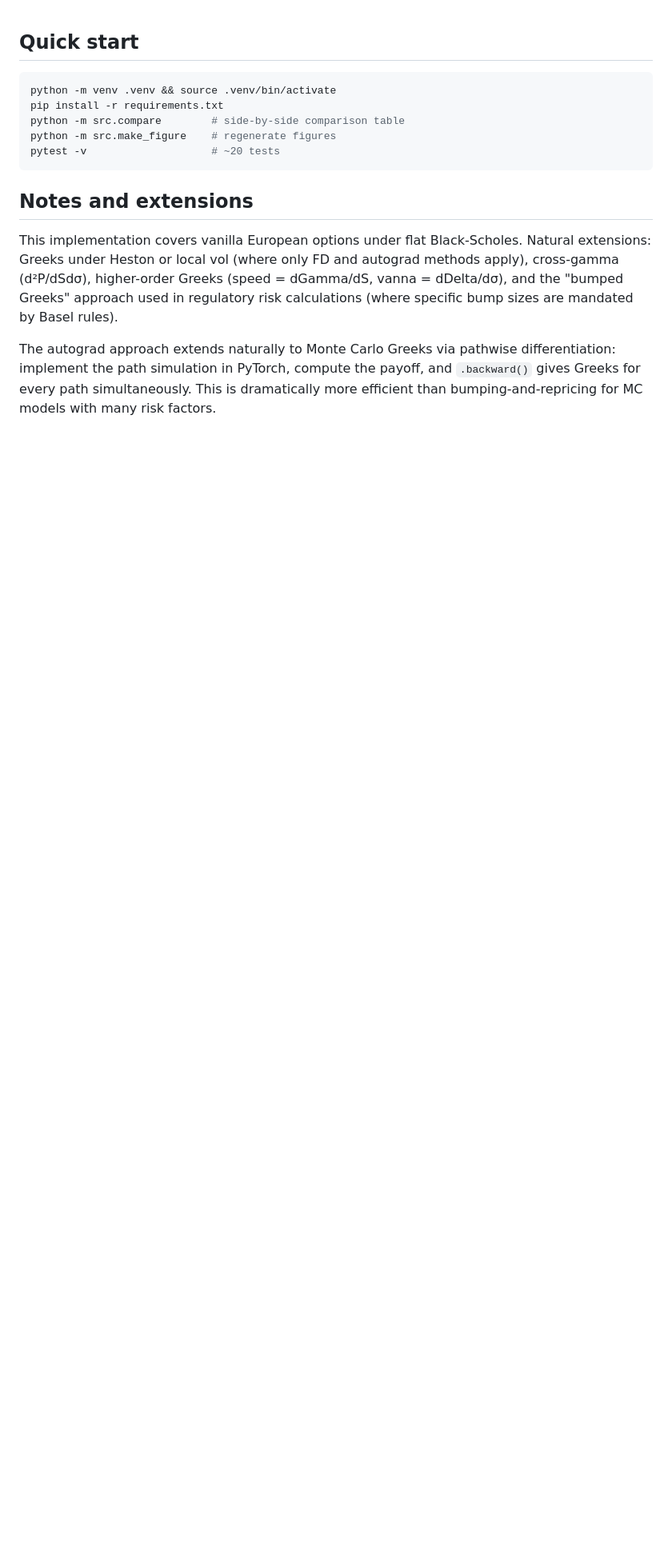
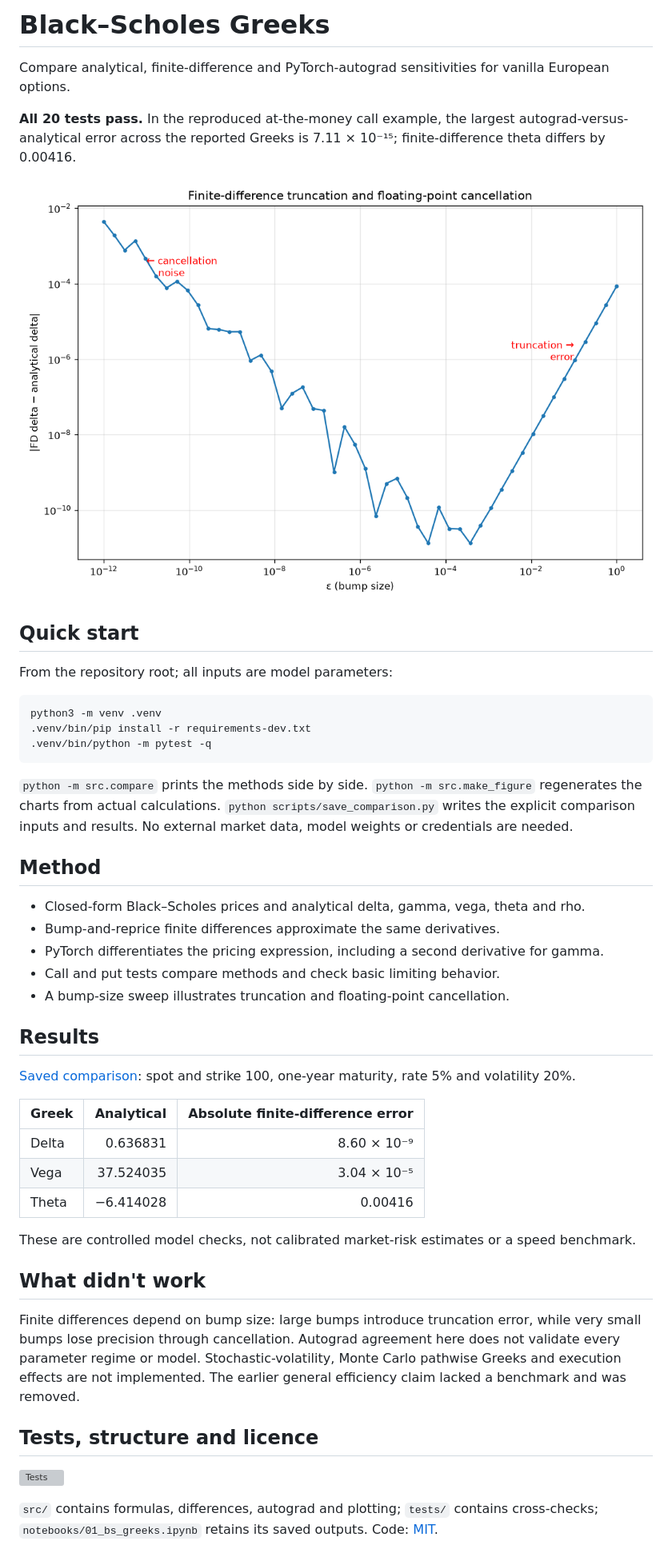
Before and after one commit to VChahar1/bs-greeks, a Markdown page: README.md, the part around the change. Shown at 80% size. Rendered like a GitHub page; pictures changed too: assets/results.png (added); blank space fills up the shorter version; grey boxes are pictures that could not be loaded.

Commit message:
Add verified Greeks comparison, concise documentation and CI (#1)
* Remove Greeks comments and shorten public documentation

* Add verified Greeks results, pinned setup and pytest CI

````diff
--- a/README.md
+++ b/README.md
@@ -1,15 +1,49 @@
+# Black–Scholes Greeks
+
+Compare analytical, finite-difference and PyTorch-autograd sensitivities for vanilla European options.
+
+**All 20 tests pass.** In the reproduced at-the-money call example, the largest autograd-versus-analytical error across the reported Greeks is 7.11 × 10⁻¹⁵; finite-difference theta differs by 0.00416.
+
+![Regenerated finite-difference error curve](assets/results.png)
+
 ## Quick start
 
+From the repository root; all inputs are model parameters:
+
 ```bash
-python -m venv .venv && source .venv/bin/activate
-pip install -r requirements.txt
-python -m src.compare        # side-by-side comparison table
-python -m src.make_figure    # regenerate figures
-pytest -v                    # ~20 tests
+python3 -m venv .venv
+.venv/bin/pip install -r requirements-dev.txt
+.venv/bin/python -m pytest -q
 ```
 
-## Notes and extensions
+`python -m src.compare` prints the methods side by side. `python -m src.make_figure` regenerates the charts from actual calculations. `python scripts/save_comparison.py` writes the explicit comparison inputs and results. No external market data, model weights or credentials are needed.
 
-This implementation covers vanilla European options under flat Black-Scholes. Natural extensions: Greeks under Heston or local vol (where only FD and autograd methods apply), cross-gamma (d²P/dSdσ), higher-order Greeks (speed = dGamma/dS, vanna = dDelta/dσ), and the "bumped Greeks" approach used in regulatory risk calculations (where specific bump sizes are mandated by Basel rules).
+## Method
 
-The autograd approach extends naturally to Monte Carlo Greeks via pathwise differentiation: implement the path simulation in PyTorch, compute the payoff, and `.backward()` gives Greeks for every path simultaneously. This is dramatically more efficient than bumping-and-repricing for MC models with many risk factors.
+- Closed-form Black–Scholes prices and analytical delta, gamma, vega, theta and rho.
+- Bump-and-reprice finite differences approximate the same derivatives.
+- PyTorch differentiates the pricing expression, including a second derivative for gamma.
+- Call and put tests compare methods and check basic limiting behavior.
+- A bump-size sweep illustrates truncation and floating-point cancellation.
+
+## Results
+
+[Saved comparison](results/comparison.json): spot and strike 100, one-year maturity, rate 5% and volatility 20%.
+
+| Greek | Analytical | Absolute finite-difference error |
+|---|---:|---:|
+| Delta | 0.636831 | 8.60 × 10⁻⁹ |
+| Vega | 37.524035 | 3.04 × 10⁻⁵ |
+| Theta | −6.414028 | 0.00416 |
+
+These are controlled model checks, not calibrated market-risk estimates or a speed benchmark.
+
+## What didn't work
+
+Finite differences depend on bump size: large bumps introduce truncation error, while very small bumps lose precision through cancellation. Autograd agreement here does not validate every parameter regime or model. Stochastic-volatility, Monte Carlo pathwise Greeks and execution effects are not implemented. The earlier general efficiency claim lacked a benchmark and was removed.
+
+## Tests, structure and licence
+
+[![Tests](https://github.com/VChahar1/bs-greeks/actions/workflows/tests.yml/badge.svg)](https://github.com/VChahar1/bs-greeks/actions/workflows/tests.yml)
+
+`src/` contains formulas, differences, autograd and plotting; `tests/` contains cross-checks; `notebooks/01_bs_greeks.ipynb` retains its saved outputs. Code: [MIT](LICENSE).
````
Also changed, not shown: assets/greeks_vs_spot.png (added), 15 other files.
